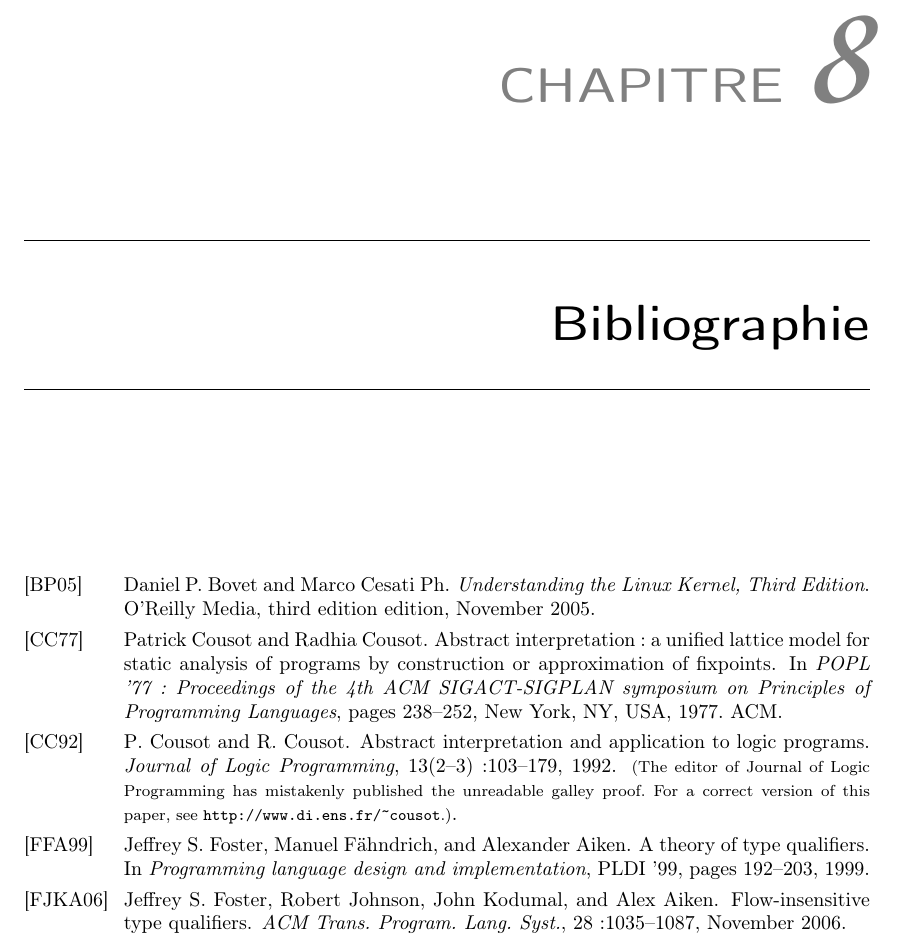
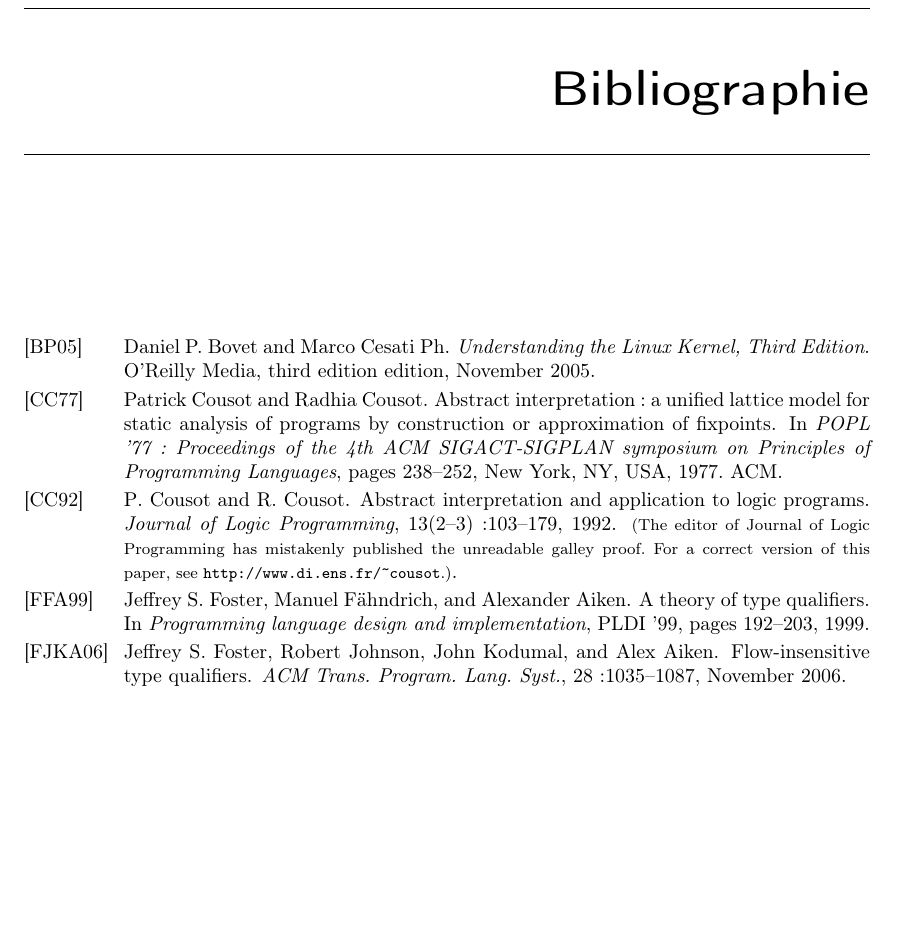
Before and after one commit to emillon/phd-thesis, a LaTeX thesis (typ.tex, which reads thesis.cls): part of page 27 of 28, cut at the place of the change, the shorter picture padded with empty space. Compiled offline with pdfLaTeX; a LaTeX package or settings file that is missing is left out.

Commit message:
la biblio n'a pas un chapitre numéroté

```diff
--- a/thesis.cls
+++ b/thesis.cls
@@ -689,8 +689,7 @@
 \newdimen\bibindent
 \setlength\bibindent{1.5em}
 \newenvironment{thebibliography}[1]
-     {\chapter{\bibname}%
-      \@mkboth{\MakeUppercase\bibname}{\MakeUppercase\bibname}%
+     {\@mkboth{\MakeUppercase\bibname}{\MakeUppercase\bibname}%
       \list{\@biblabel{\@arabic\c@enumiv}}%
            {\settowidth\labelwidth{\@biblabel{#1}}%
             \leftmargin\labelwidth
```
Also changed, not shown: typ.tex (+2 -0 lines).
